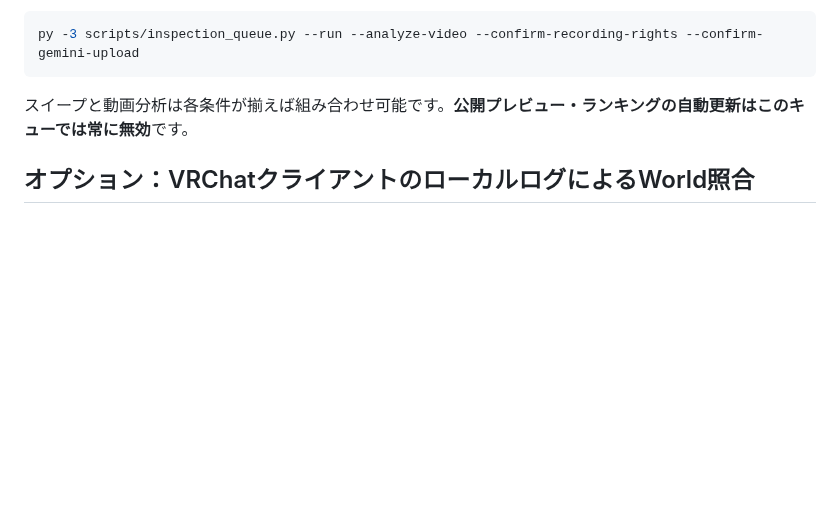
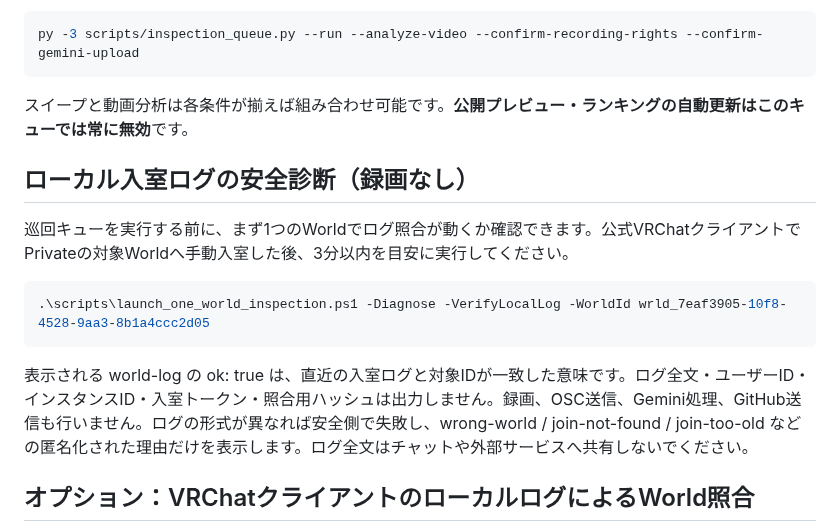
Before and after one commit to showchoo/vrc-club-charts, a Markdown page: docs/INSPECTION_QUEUE.md, the part around the change. GitHub-like rendering; blank space fills up the shorter version.

Commit message:
Document read-only and privacy-redacted local World log diagnostic

```diff
--- a/docs/INSPECTION_QUEUE.md
+++ b/docs/INSPECTION_QUEUE.md
@@ -49,6 +49,16 @@ py -3 scripts/inspection_queue.py --run --analyze-video --confirm-recording-righ
 
 スイープと動画分析は各条件が揃えば組み合わせ可能です。**公開プレビュー・ランキングの自動更新はこのキューでは常に無効**です。
 
+## ローカル入室ログの安全診断（録画なし）
+
+巡回キューを実行する前に、まず1つのWorldでログ照合が動くか確認できます。公式VRChatクライアントでPrivateの対象Worldへ手動入室した後、3分以内を目安に実行してください。
+
+~~~powershell
+.\scripts\launch_one_world_inspection.ps1 -Diagnose -VerifyLocalLog -WorldId wrld_7eaf3905-10f8-4528-9aa3-8b1a4ccc2d05
+~~~
+
+表示される world-log の ok: true は、直近の入室ログと対象IDが一致した意味です。ログ全文・ユーザーID・インスタンスID・入室トークン・照合用ハッシュは出力しません。録画、OSC送信、Gemini処理、GitHub送信も行いません。ログの形式が異なれば安全側で失敗し、wrong-world / join-not-found / join-too-old などの匿名化された理由だけを表示します。ログ全文はチャットや外部サービスへ共有しないでください。
+
 ## オプション：VRChatクライアントのローカルログによるWorld照合
 
 公式クライアントの出力ログから直近の入室イベントと「入室成功」を読み、対象のWorld IDと一致するか保守的に照合します。--verify-local-log を有効にすると録画の前後で検査し、不一致・過去の入室・非公開ではないインスタンス・途中退室の記録を検出した場合は停止します。
```
